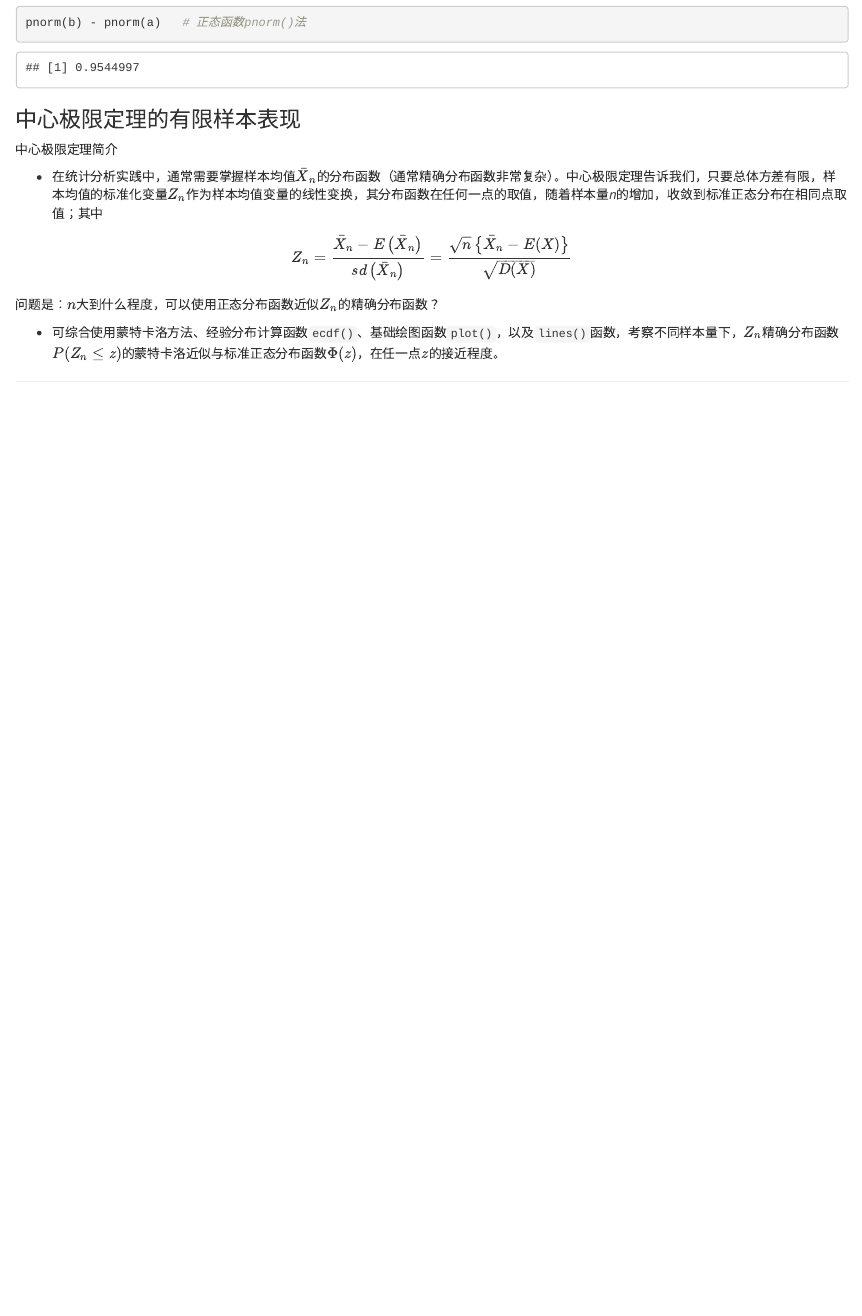
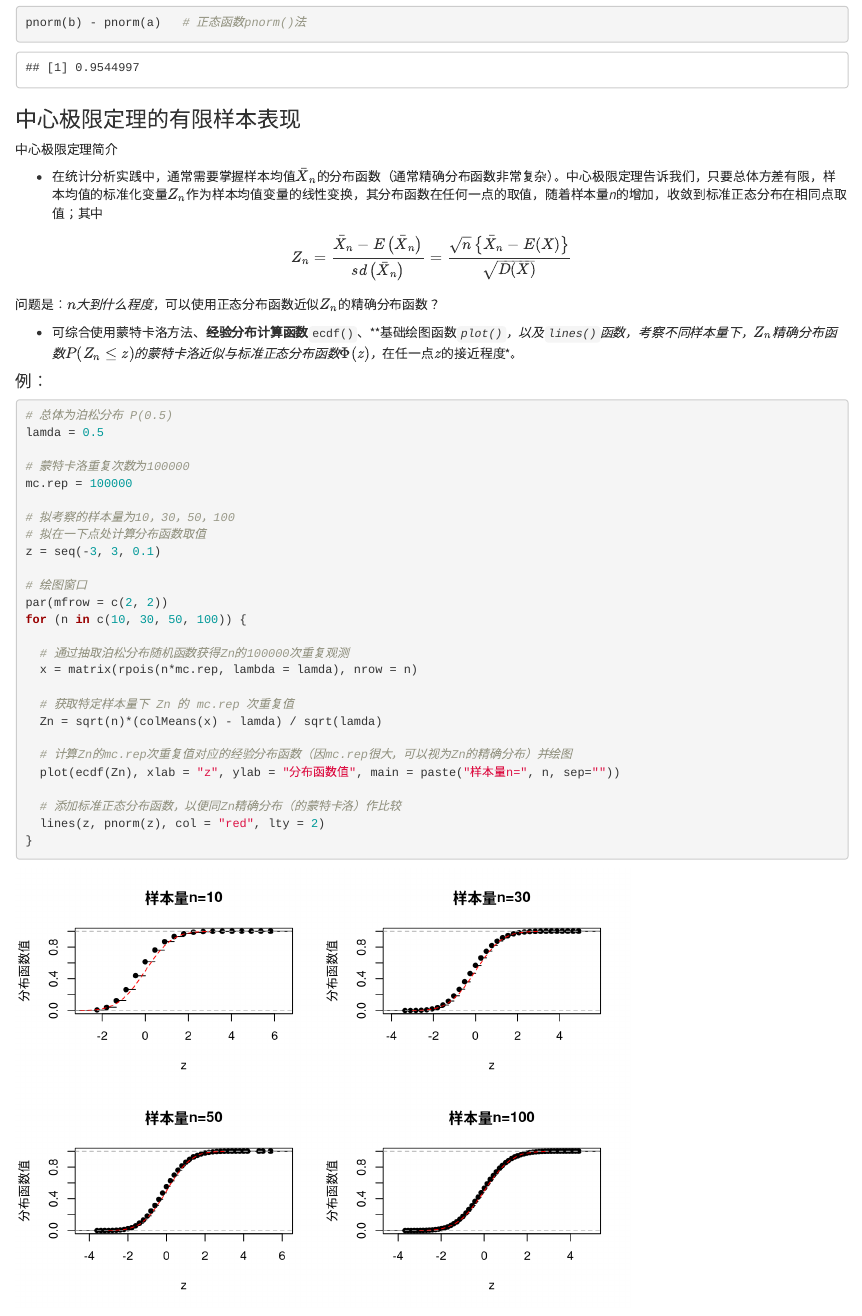
Before and after one commit to gly11/Statistics-An-Introduction-Using-R, an R Markdown document (notebook/Notebook.Rmd): the page in a window 1100 px wide, from 14540 px down. Rendered offline with R 4.5, knitr and Pandoc, with nearby package versions.

Commit message:
# v0.4.1，更新了笔记

````diff
--- a/notebook/Notebook.Rmd
+++ b/notebook/Notebook.Rmd
@@ -694,6 +694,37 @@ $$
 Z_{n}=\frac{\bar{X}_{n}-E\left(\bar{X}_{n}\right)}{s d\left(\bar{X}_{n}\right)}=\frac{\sqrt{n}\left\{\bar{X}_{n}-E(X)\right\}}{\sqrt{D(X)}}
 $$
 
-问题是：$n$大到什么程度，可以使用正态分布函数近似${Z}_{n}$的精确分布函数？
+问题是：*$n$大到什么程度*，可以使用正态分布函数近似${Z}_{n}$的精确分布函数？
 
-* 可综合使用蒙特卡洛方法、经验分布计算函数`ecdf()`、基础绘图函数`plot()`，以及`lines()`函数，考察不同样本量下，${Z}_{n}$精确分布函数${P}({Z}_{n}≤{z})$的蒙特卡洛近似与标准正态分布函数$Φ({z})$，在任一点${z}$的接近程度。
+* 可综合使用蒙特卡洛方法、**经验分布计算函数**`ecdf()`、**基础绘图函数*`plot()`，以及`lines()`函数，考察不同样本量下，${Z}_{n}$精确分布函数${P}({Z}_{n}≤{z})$的蒙特卡洛近似与标准正态分布函数$\Phi({z})$，*在任一点${z}$的接近程度*。
+
+#### 例：
+
+```{r}
+# 总体为泊松分布 P(0.5)
+lamda = 0.5
+
+# 蒙特卡洛重复次数为100000
+mc.rep = 100000
+
+# 拟考察的样本量为10，30，50，100
+# 拟在一下点处计算分布函数取值
+z = seq(-3, 3, 0.1)
+
+# 绘图窗口
+par(mfrow = c(2, 2))
+for (n in c(10, 30, 50, 100)) {
+
+  # 通过抽取泊松分布随机函数获得Zn的100000次重复观测
+  x = matrix(rpois(n*mc.rep, lambda = lamda), nrow = n)
+
+  # 获取特定样本量下 Zn 的 mc.rep 次重复值
+  Zn = sqrt(n)*(colMeans(x) - lamda) / sqrt(lamda)
+
+  # 计算Zn的mc.rep次重复值对应的经验分布函数（因mc.rep很大，可以视为Zn的精确分布）并绘图
+  plot(ecdf(Zn), xlab = "z", ylab = "分布函数值", main = paste("样本量n=", n, sep=""))
+
+  # 添加标准正态分布函数，以便同Zn精确分布（的蒙特卡洛）作比较
+  lines(z, pnorm(z), col = "red", lty = 2)
+}
+```
````
